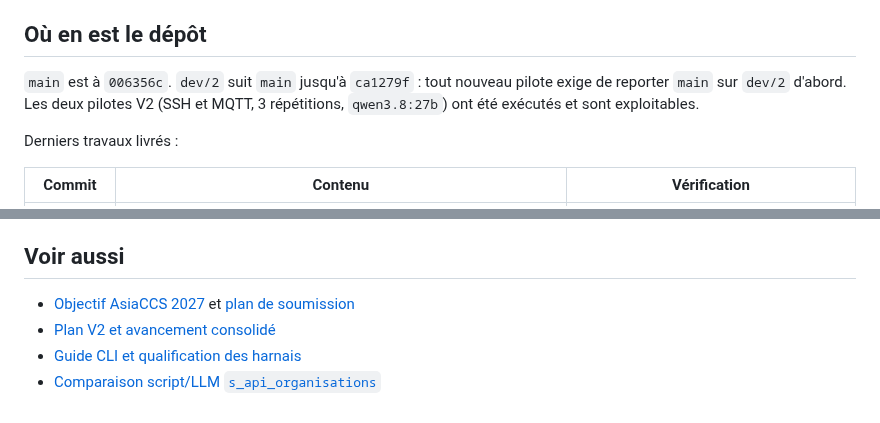
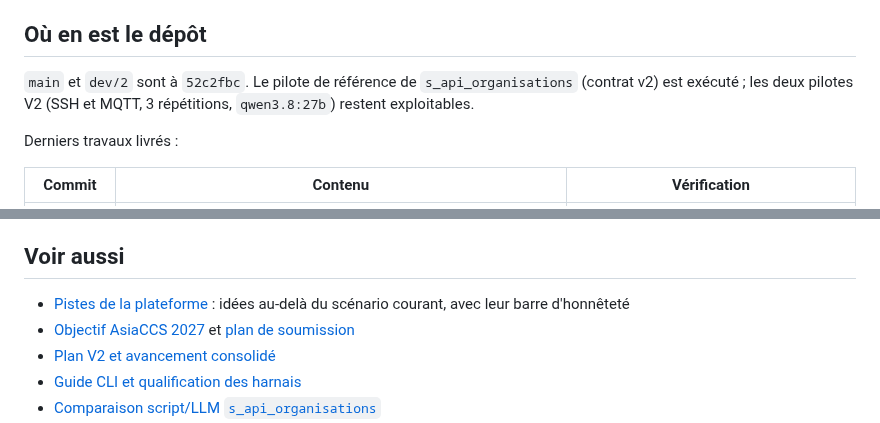
Before and after one commit to Tanguyvans/LANCE, a Markdown page: objectifs/ETAT-COURANT.md, 2 parts joined by grey strips. GitHub-like rendering.

```diff
--- a/objectifs/ETAT-COURANT.md
+++ b/objectifs/ETAT-COURANT.md
@@ -9,9 +9,9 @@ non**. Voir [l'objectif AsiaCCS 2027](asiaccs-2027/README.md) et
 
 ## Où en est le dépôt
 
-`main` est à `006356c`. `dev/2` suit `main` jusqu'à `ca1279f` : tout nouveau
-pilote exige de reporter `main` sur `dev/2` d'abord. Les deux pilotes V2 (SSH
-et MQTT, 3 répétitions, `qwen3.8:27b`) ont été exécutés et sont exploitables.
+`main` et `dev/2` sont à `52c2fbc`. Le pilote de référence de
+`s_api_organisations` (contrat v2) est exécuté ; les deux pilotes V2 (SSH et
+MQTT, 3 répétitions, `qwen3.8:27b`) restent exploitables.
 
 Derniers travaux livrés :
 
@@ -225,6 +225,7 @@ cours.
 
 ## Voir aussi
 
+- [Pistes de la plateforme](PISTES.md) : idées au-delà du scénario courant, avec leur barre d'honnêteté
 - [Objectif AsiaCCS 2027](asiaccs-2027/README.md) et [plan de soumission](asiaccs-2027/plan-soumission.md)
 - [Plan V2 et avancement consolidé](../research/2026-10-12-recentrage-corpus/README.md#avancement-consolidé)
 - [Guide CLI et qualification des harnais](../docs/benchmark/agent-vs-automation-cli.md)
```
Also changed, not shown: other parts of objectifs/ETAT-COURANT.md (+1 -1 lines), objectifs/PISTES.md (added, +116 -0 lines).
